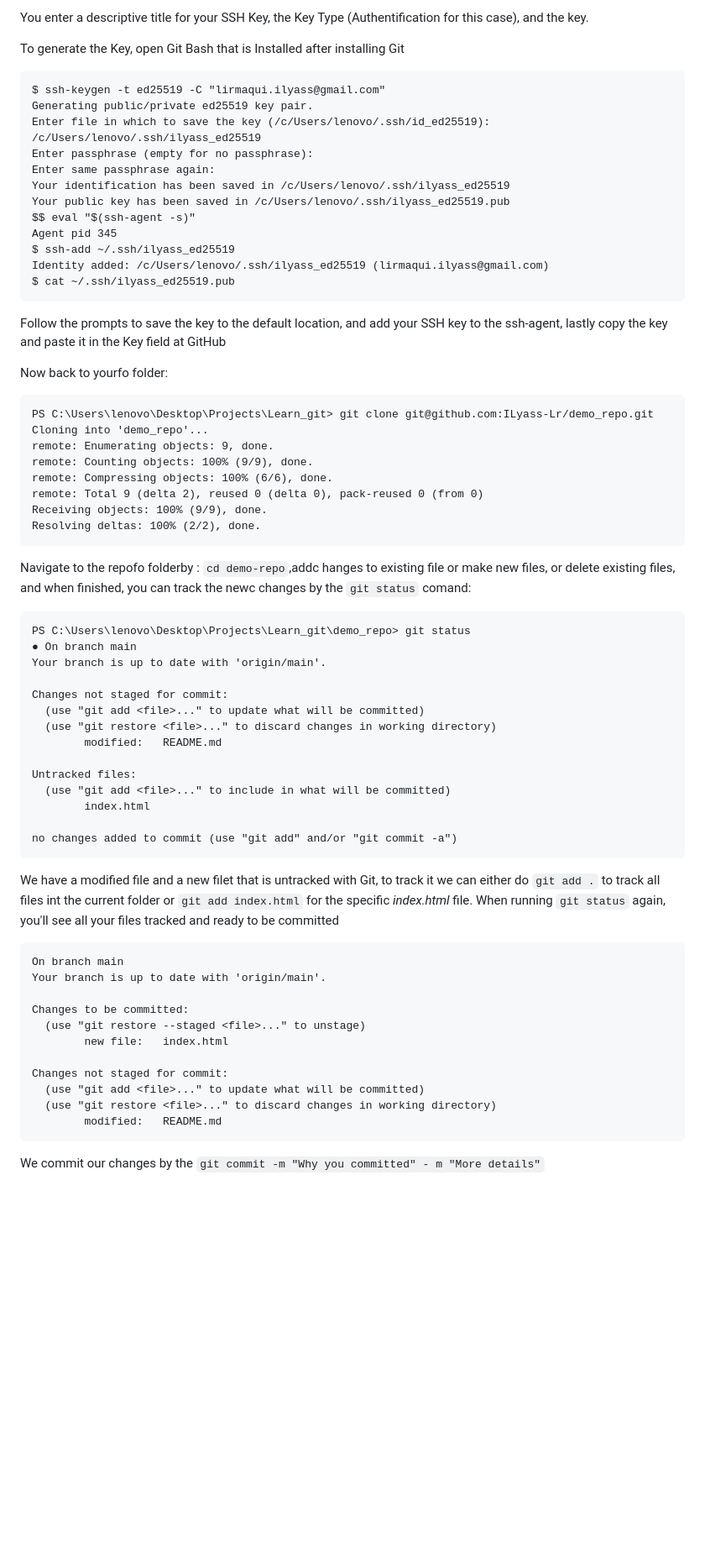
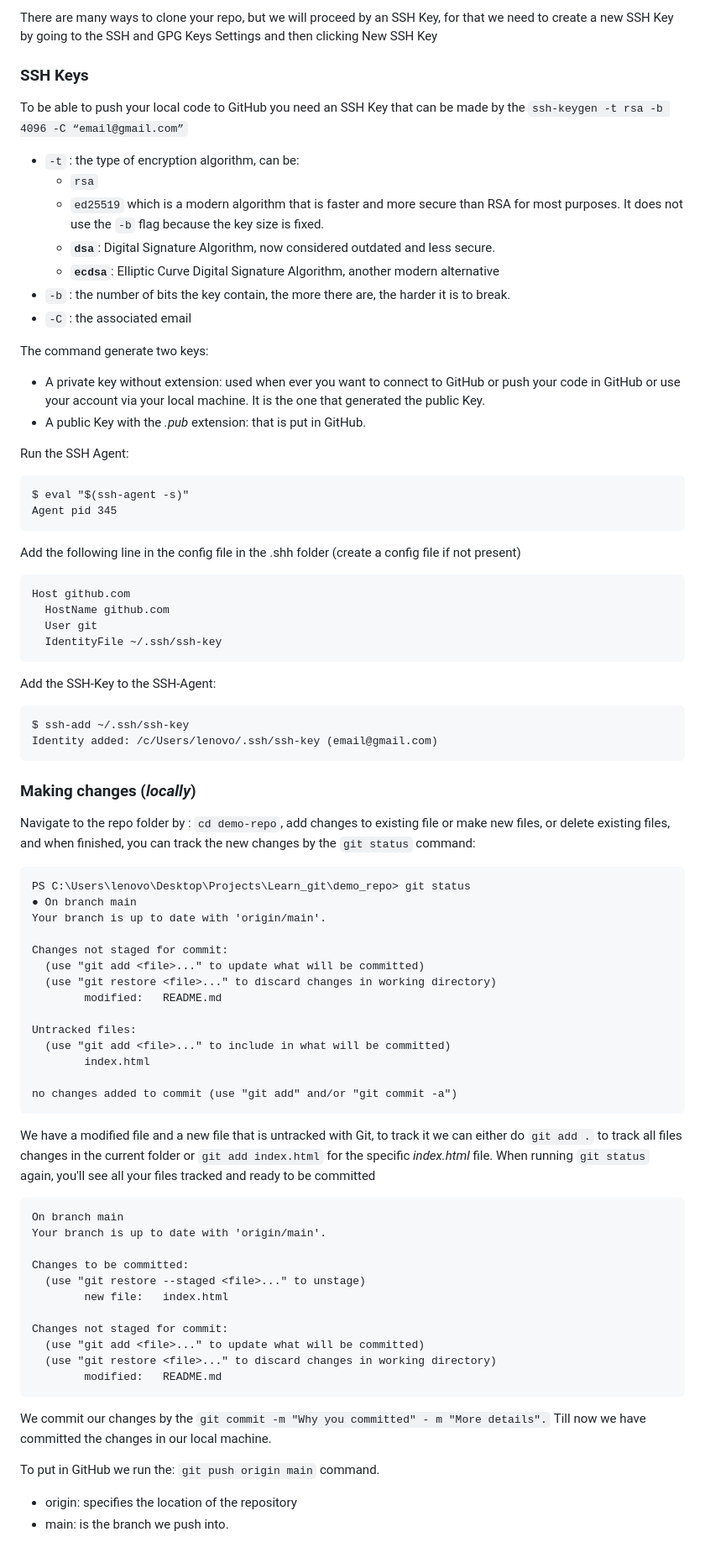
Before and after one commit to ILyass-Lr/demo_repo, a Markdown page: README.md, the part around the change printed below. Shown: that part at 84% size. Rendered like a GitHub page; blank space fills up the shorter version.

Commit message:
Final Version

````diff
--- a/README.md
+++ b/README.md
@@ -29,39 +31,43 @@ For that You’ll need to install Git for your current OS, for that we need to c
 
-You enter a descriptive title for your SSH Key, the Key Type (Authentification for this case), and the key.
+There are many ways to clone your repo, but we will proceed by an SSH Key, for that we need to create a new SSH Key by going to the SSH and GPG Keys Settings and then clicking New SSH Key
 
-To generate the Key, open Git Bash that is Installed after installing Git
+### SSH Keys
 
+To be able to push your local code to GitHub you need an SSH Key that can be made by the `ssh-keygen -t rsa -b 4096 -C “email@gmail.com”`
+
+- `-t` : the type of encryption algorithm, can be:
+    - `rsa`
+    - `ed25519` which is a  modern algorithm that is faster and more secure than RSA for most purposes. It does not use the `-b` flag because the key size is fixed.
+    - **`dsa`**: Digital Signature Algorithm, now considered outdated and less secure.
+    - **`ecdsa`**: Elliptic Curve Digital Signature Algorithm, another modern alternative
+- `-b` : the number of bits the key contain, the more there are, the harder it is to break.
+- `-C` : the associated email
+
+The command generate two keys:
+
+- A private key without extension: used when ever you want to connect to GitHub or push your code in GitHub or use your account via your local machine. It is the one that generated the public Key.
+- A public Key with the *.pub* extension: that is put in GitHub.
+
+Run the SSH Agent:
 ```
-$ ssh-keygen -t ed25519 -C "lirmaqui.ilyass@gmail.com"
-Generating public/private ed25519 key pair.
-Enter file in which to save the key (/c/Users/lenovo/.ssh/id_ed25519): /c/Users/lenovo/.ssh/ilyass_ed25519
-Enter passphrase (empty for no passphrase):
-Enter same passphrase again:
-Your identification has been saved in /c/Users/lenovo/.ssh/ilyass_ed25519
-Your public key has been saved in /c/Users/lenovo/.ssh/ilyass_ed25519.pub
-$$ eval "$(ssh-agent -s)"
+$ eval "$(ssh-agent -s)"
 Agent pid 345
-$ ssh-add ~/.ssh/ilyass_ed25519
-Identity added: /c/Users/lenovo/.ssh/ilyass_ed25519 (lirmaqui.ilyass@gmail.com)
-$ cat ~/.ssh/ilyass_ed25519.pub
 ```
+Add the following line in the config file in the .shh folder (create a config file if not present)
+```
+Host github.com
+  HostName github.com
+  User git
+  IdentityFile ~/.ssh/ssh-key
+```
+Add the SSH-Key to the SSH-Agent:
+```
+$ ssh-add ~/.ssh/ssh-key
+Identity added: /c/Users/lenovo/.ssh/ssh-key (email@gmail.com)
+```
+### Making changes (*locally*)
 
-Follow the prompts to save the key to the default location, and add your SSH key to the ssh-agent, lastly copy the key and paste it in the Key field at GitHub
-
-Now back to yourfo folder:
-
-```
-PS C:\Users\lenovo\Desktop\Projects\Learn_git> git clone git@github.com:ILyass-Lr/demo_repo.git
-Cloning into 'demo_repo'...
-remote: Enumerating objects: 9, done.
-remote: Counting objects: 100% (9/9), done.
-remote: Compressing objects: 100% (6/6), done.
-remote: Total 9 (delta 2), reused 0 (delta 0), pack-reused 0 (from 0)
-Receiving objects: 100% (9/9), done.
-Resolving deltas: 100% (2/2), done.
-```
-
-Navigate to the repofo folderby : `cd demo-repo`,addc hanges to existing file or make new files, or delete existing files, and when finished, you can track the newc changes by the `git status` comand:
+Navigate to the repo folder by : `cd demo-repo`, add changes to existing file or make new files, or delete existing files, and when finished, you can track the new changes by the `git status` command:
 ```
 PS C:\Users\lenovo\Desktop\Projects\Learn_git\demo_repo> git status
 ● On branch main
@@ -79,7 +85,7 @@ Untracked files:
 no changes added to commit (use "git add" and/or "git commit -a")
 ```
 
-We have a modified file and a new filet that is untracked with Git, to track it we can either do `git add .` to track all files int the current folder or `git add index.html` for the specific _index.html_ file. When running `git status` again, you'll see all your files tracked and ready to be committed
+We have a modified file and a new file that is untracked with Git, to track it we can either do `git add .` to track all files changes in the current folder or `git add index.html` for the specific _index.html_ file. When running `git status` again, you'll see all your files tracked and ready to be committed
 
 ```
 On branch main
@@ -95,4 +101,9 @@ Changes not staged for commit:
         modified:   README.md
 ```
 
-We commit our changes by the `git commit -m "Why you committed" - m "More details"`
+We commit our changes by the `git commit -m "Why you committed" - m "More details".` Till now we have committed the changes in our local machine.
+
+To put in GitHub we run the: `git push origin main` command.
+
+- origin: specifies the location of the repository
+- main: is the branch we push into.
````
Also changed, not shown: other parts of README.md (+6 -4 lines).
